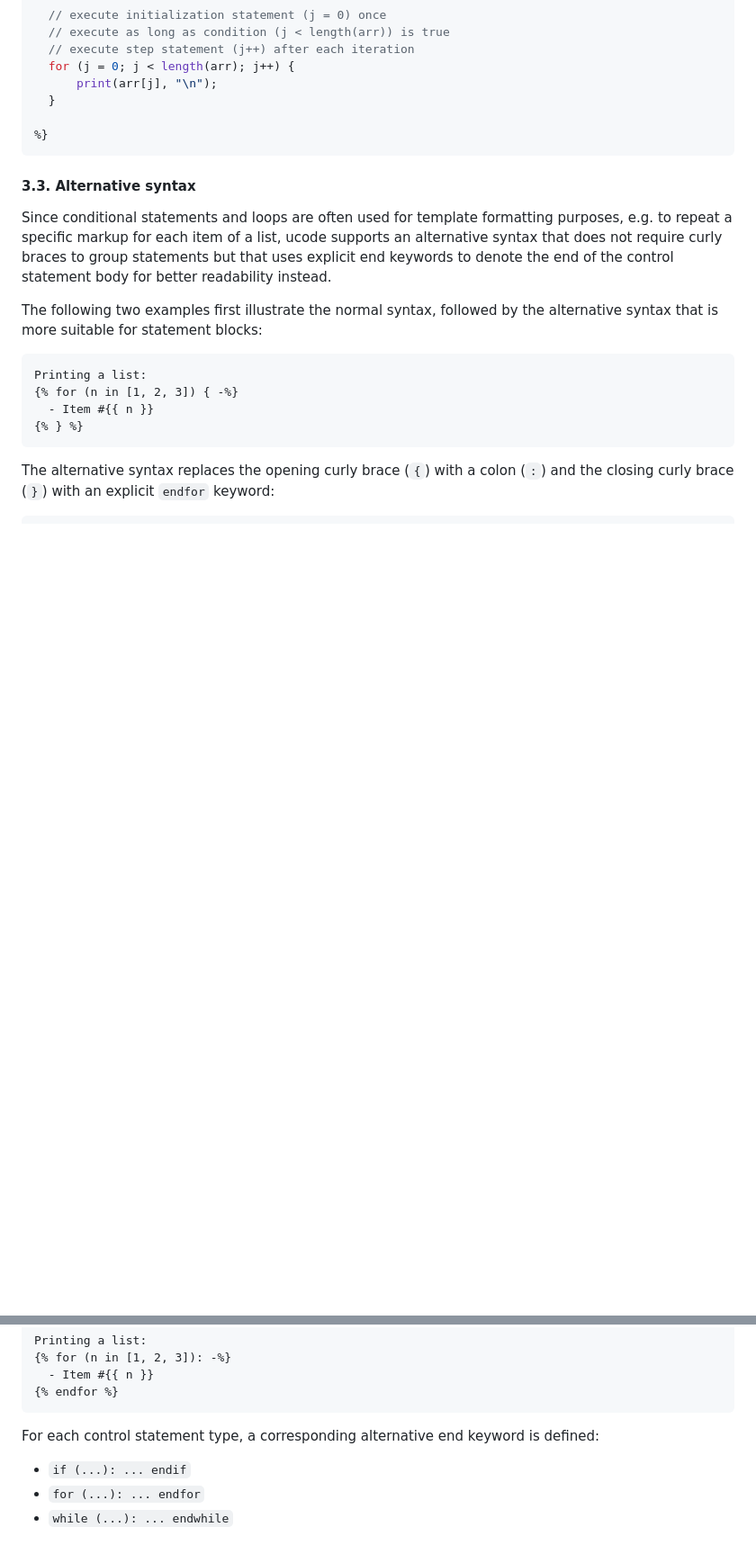
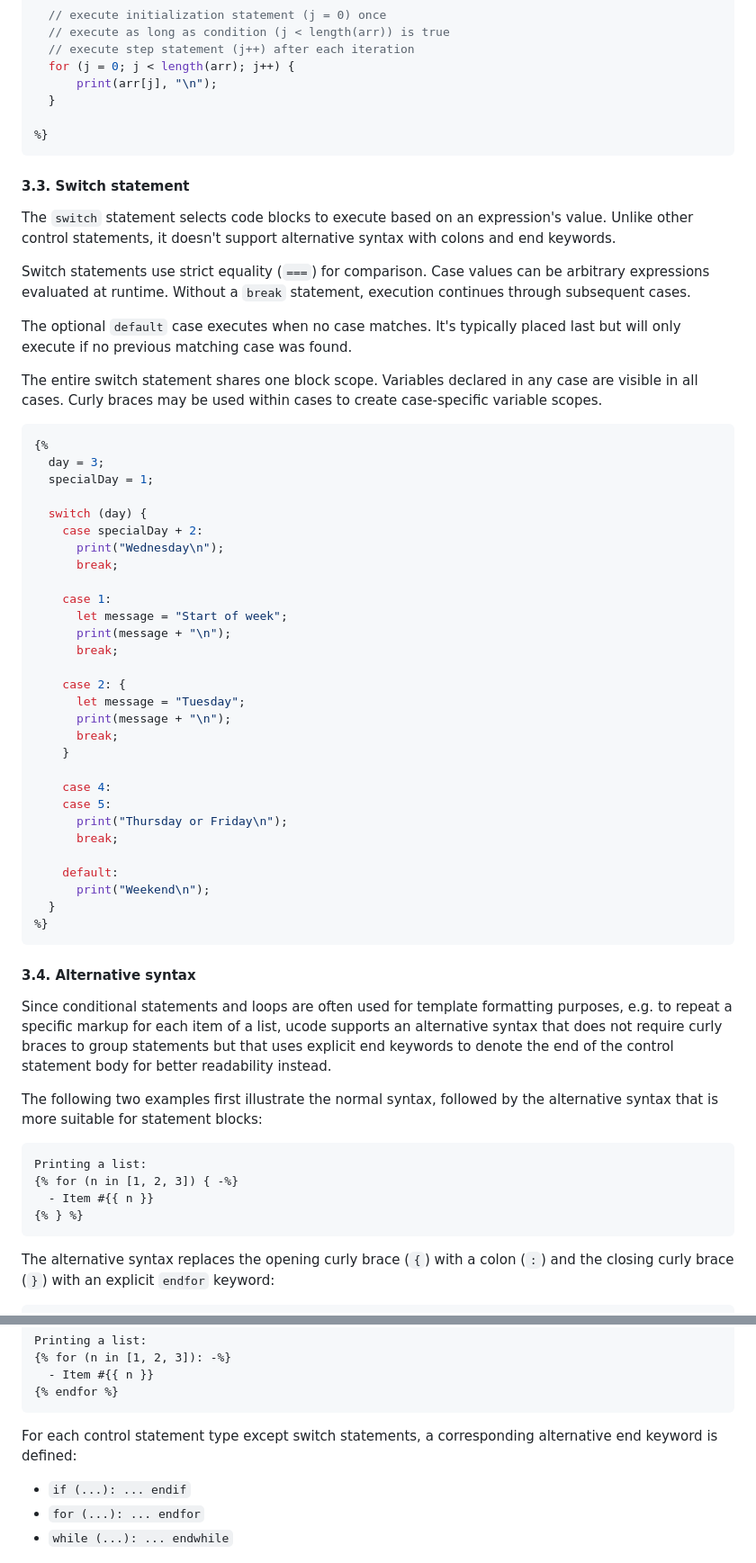
Before and after one commit to jow-/ucode, a Markdown page: docs/tutorials/02-syntax.md, 2 parts joined by grey strips. Shown: that part at 90% size. GitHub-like rendering; blank space fills up the shorter version.

Commit message:
docs: cover switch statement in syntax article
Ref: #277
Signed-off-by: Jo-Philipp Wich <jo@mein.io>

````diff
--- a/docs/tutorials/02-syntax.md
+++ b/docs/tutorials/02-syntax.md
@@ -284,7 +284,56 @@ a counting `for` loop that is a variation of the `while` loop.
 %}
 ```
 
-#### 3.3. Alternative syntax
+#### 3.3. Switch statement
+
+The `switch` statement selects code blocks to execute based on an expression's
+value. Unlike other control statements, it doesn't support alternative syntax
+with colons and end keywords.
+
+Switch statements use strict equality (`===`) for comparison. Case values can be
+arbitrary expressions evaluated at runtime. Without a `break` statement,
+execution continues through subsequent cases.
+
+The optional `default` case executes when no case matches. It's typically placed
+last but will only execute if no previous matching case was found.
+
+The entire switch statement shares one block scope. Variables declared in any
+case are visible in all cases. Curly braces may be used within cases to create
+case-specific variable scopes.
+
+```javascript
+{%
+  day = 3;
+  specialDay = 1;
+
+  switch (day) {
+    case specialDay + 2:
+      print("Wednesday\n");
+      break;
+
+    case 1:
+      let message = "Start of week";
+      print(message + "\n");
+      break;
+
+    case 2: {
+      let message = "Tuesday";
+      print(message + "\n");
+      break;
+    }
+
+    case 4:
+    case 5:
+      print("Thursday or Friday\n");
+      break;
+
+    default:
+      print("Weekend\n");
+  }
+%}
+```
+
+#### 3.4. Alternative syntax
 
 Since conditional statements and loops are often used for template formatting
 purposes, e.g. to repeat a specific markup for each item of a list, ucode
@@ -312,7 +361,8 @@ Printing a list:
 {% endfor %}
 ```
 
-For each control statement type, a corresponding alternative end keyword is defined:
+For each control statement type except switch statements, a corresponding
+alternative end keyword is defined:
 
   - `if (...): ... endif`
   - `for (...): ... endfor`
````
